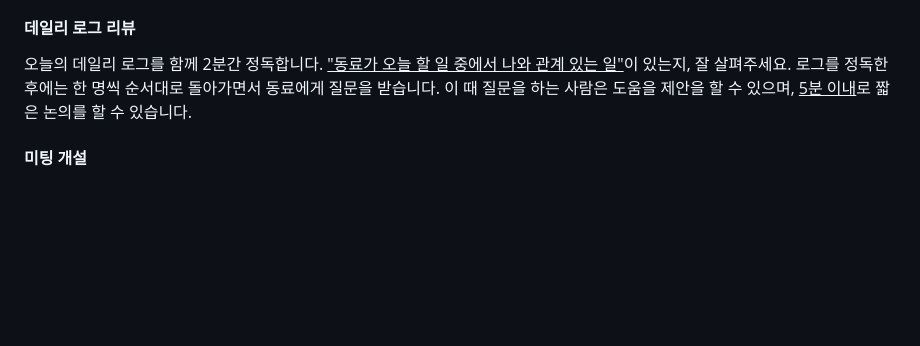
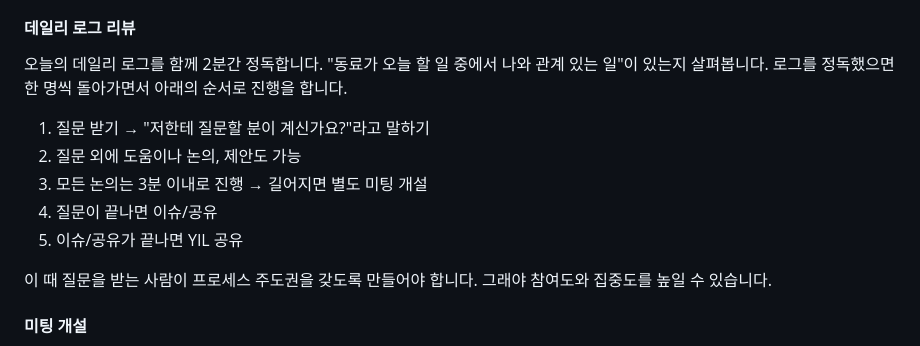
Before and after one commit to meshkorea/front-end-engineering, a Markdown page: daily-meeting/index.md, the part around the change printed below. Rendered like a GitHub page; blank space fills up the shorter version.

```diff
--- a/daily-meeting/index.md
+++ b/daily-meeting/index.md
@@ -38,7 +54,15 @@
 
 #### 데일리 로그 리뷰
 
-오늘의 데일리 로그를 함께 2분간 정독합니다. <u>"동료가 오늘 할 일 중에서 나와 관계 있는 일"</u>이 있는지, 잘 살펴주세요. 로그를 정독한 후에는 한 명씩 순서대로 돌아가면서 동료에게 질문을 받습니다. 이 때 질문을 하는 사람은 도움을 제안을 할 수 있으며, <u>5분 이내</u>로 짧은 논의를 할 수 있습니다.
+오늘의 데일리 로그를 함께 2분간 정독합니다. "동료가 오늘 할 일 중에서 나와 관계 있는 일"이 있는지 살펴봅니다. 로그를 정독했으면 한 명씩 돌아가면서 아래의 순서로 진행을 합니다.
+
+1. 질문 받기 → "저한테 질문할 분이 계신가요?"라고 말하기
+2. 질문 외에 도움이나 논의, 제안도 가능
+3. 모든 논의는 3분 이내로 진행 → 길어지면 별도 미팅 개설
+4. 질문이 끝나면 이슈/공유
+5. 이슈/공유가 끝나면 YIL 공유
+
+이 때 질문을 받는 사람이 프로세스 주도권을 갖도록 만들어야 합니다. 그래야 참여도와 집중도를 높일 수 있습니다.
 
 #### 미팅 개설
 
```
Also changed, not shown: other parts of daily-meeting/index.md (+30 -14 lines), daily-meeting/images/daily-log-screenshot.png.
